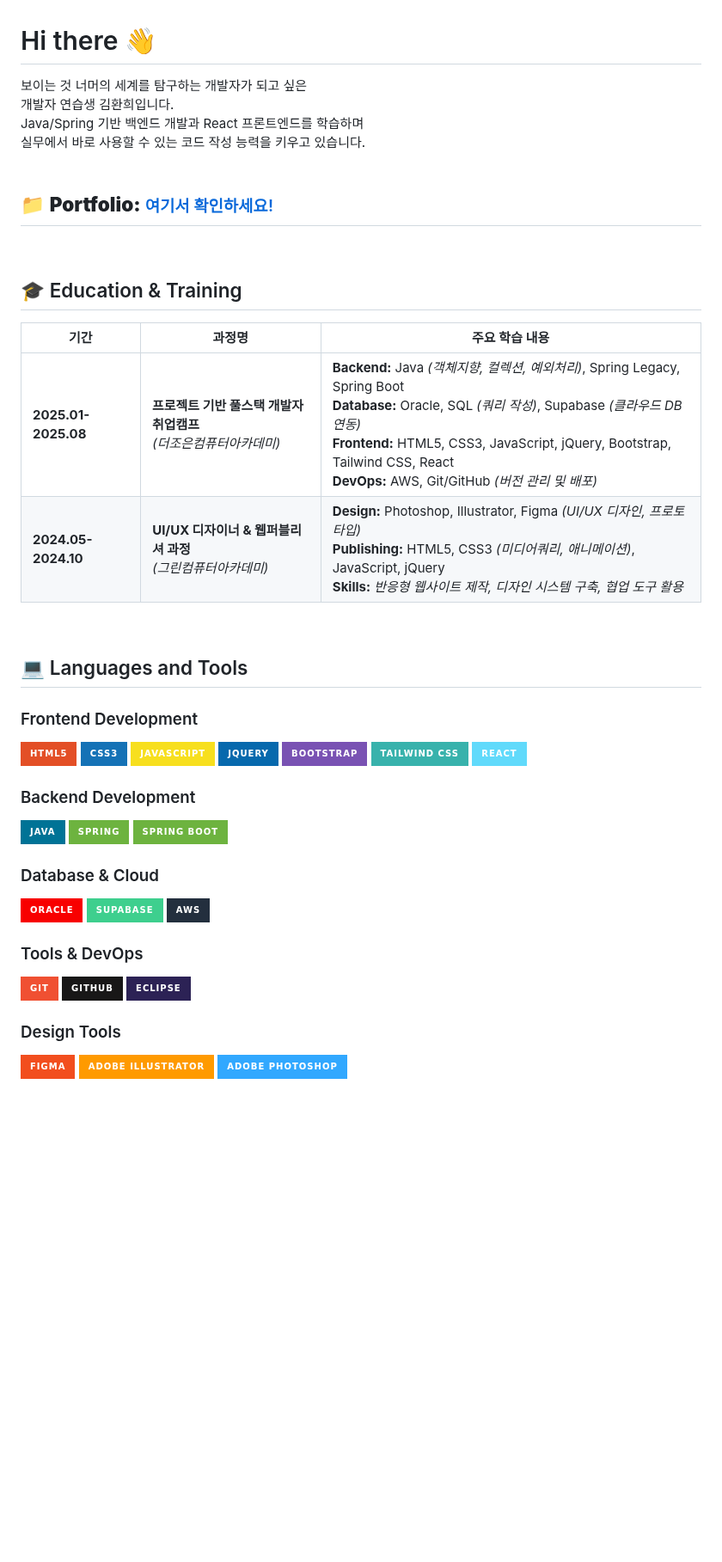
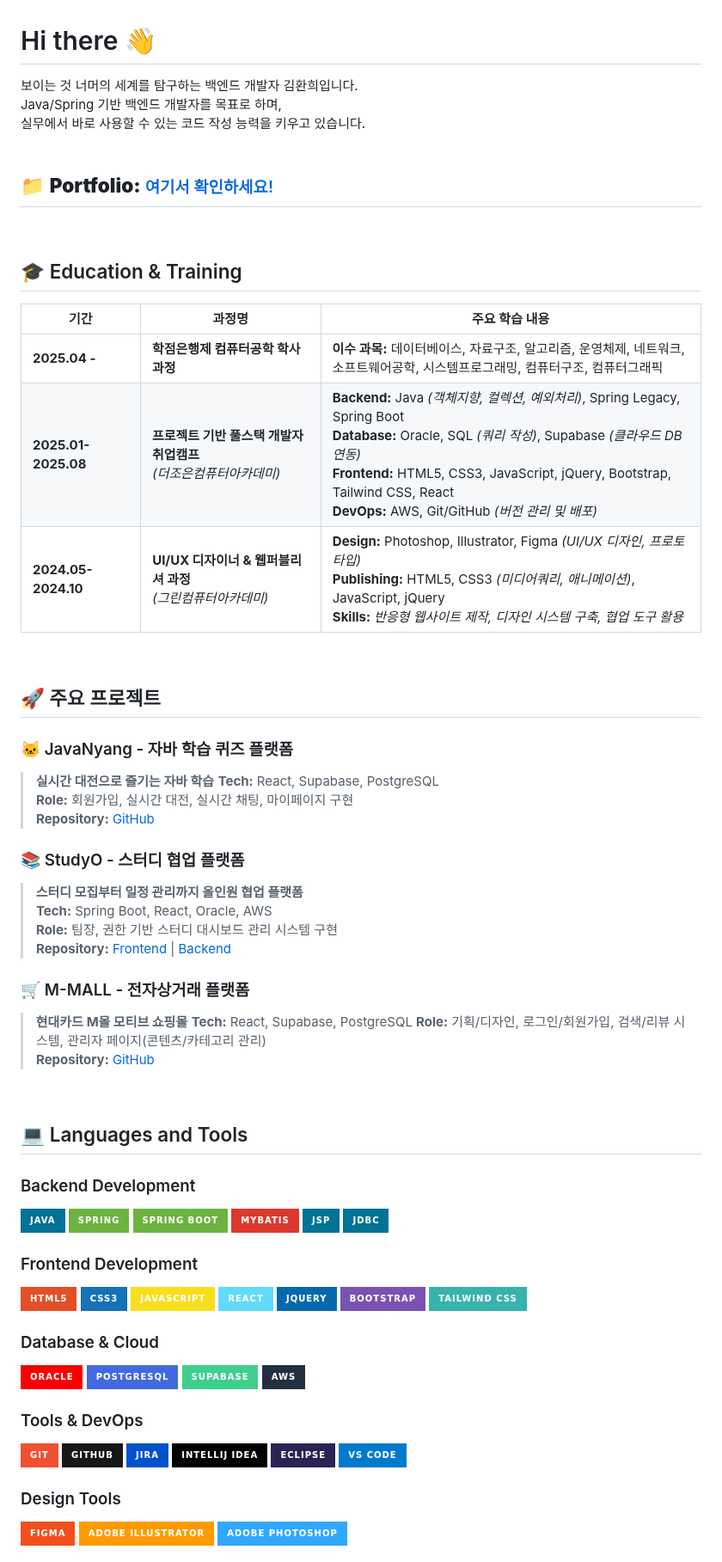
Before and after one commit to rlaksl/rlaksl, a Markdown page: README.md, the part around the change. Shown at 86% size. Rendered like a GitHub page; badges without logos; blank space fills up the shorter version.

```diff
--- a/README.md
+++ b/README.md
@@ -1,8 +1,7 @@
 # Hi there 👋
-보이는 것 너머의 세계를 탐구하는 개발자가 되고 싶은
-개발자 연습생 김환희입니다.
+보이는 것 너머의 세계를 탐구하는 백엔드 개발자 김환희입니다.
 <br>
-Java/Spring 기반 백엔드 개발과 React 프론트엔드를 학습하며
+Java/Spring 기반 백엔드 개발자를 목표로 하며,
 실무에서 바로 사용할 수 있는 코드 작성 능력을 키우고 있습니다.
 <br/><br/>
 ## 📁 **Portfolio:** <small>[여기서 확인하세요!](https://rlaksl.github.io/portfolio_hwanhui/)</small>
@@ -13,34 +12,61 @@ Java/Spring 기반 백엔드 개발과 React 프론트엔드를 학습하며
 
 | 기간 | 과정명 | 주요 학습 내용 |
 |------|--------|---------------|
+| **2025.04 -** | **학점은행제 컴퓨터공학 학사과정** | **이수 과목:** 데이터베이스, 자료구조, 알고리즘, 운영체제, 네트워크,<br/>소프트웨어공학, 시스템프로그래밍, 컴퓨터구조, 컴퓨터그래픽 |
 | **2025.01-2025.08** | **프로젝트 기반 풀스택 개발자 취업캠프**<br/>*(더조은컴퓨터아카데미)* | **Backend:** Java *(객체지향, 컬렉션, 예외처리)*, Spring Legacy, Spring Boot<br/>**Database:** Oracle, SQL *(쿼리 작성)*, Supabase *(클라우드 DB 연동)*<br/>**Frontend:** HTML5, CSS3, JavaScript, jQuery, Bootstrap, Tailwind CSS, React<br/>**DevOps:** AWS, Git/GitHub *(버전 관리 및 배포)* |
 | **2024.05-2024.10** | **UI/UX 디자이너 & 웹퍼블리셔 과정**<br/>*(그린컴퓨터아카데미)* | **Design:** Photoshop, Illustrator, Figma *(UI/UX 디자인, 프로토타입)*<br/>**Publishing:** HTML5, CSS3 *(미디어쿼리, 애니메이션)*, JavaScript, jQuery<br/>**Skills:** *반응형 웹사이트 제작, 디자인 시스템 구축, 협업 도구 활용* |
 
 <br/>
 
+## 🚀 주요 프로젝트
+
+### 🐱 JavaNyang - 자바 학습 퀴즈 플랫폼
+> **실시간 대전으로 즐기는 자바 학습**
+> **Tech:** React, Supabase, PostgreSQL
+> **Role:** 회원가입, 실시간 대전, 실시간 채팅, 마이페이지 구현
+> **Repository:** [GitHub](https://github.com/rlaksl/JavaNyang)
+
+### 📚 StudyO - 스터디 협업 플랫폼
+> **스터디 모집부터 일정 관리까지 올인원 협업 플랫폼**
+> **Tech:** Spring Boot, React, Oracle, AWS
+> **Role:** 팀장, 권한 기반 스터디 대시보드 관리 시스템 구현
+> **Repository:** [Frontend](https://github.com/rlaksl/studyO-frontend) | [Backend](https://github.com/rlaksl/studyO-backend)
+
+### 🛒 M-MALL - 전자상거래 플랫폼
+> **현대카드 M몰 모티브 쇼핑몰**
+> **Tech:** React, Supabase, PostgreSQL
+> **Role:** 기획/디자인, 로그인/회원가입, 검색/리뷰 시스템, 관리자 페이지(콘텐츠/카테고리 관리)
+> **Repository:** [GitHub](https://github.com/MMALL-Dev-Project/M-MALL)
+
+<br/>
+
 ## 💻 Languages and Tools
+
+### Backend Development
+<p align="left">
+  <img src="https://img.shields.io/badge/Java-007396?style=for-the-badge&logo=openjdk&logoColor=white" alt="Java"/>
+  <img src="https://img.shields.io/badge/Spring-6DB33F?style=for-the-badge&logo=spring&logoColor=white" alt="Spring"/>
+  <img src="https://img.shields.io/badge/Spring_Boot-6DB33F?style=for-the-badge&logo=spring-boot&logoColor=white" alt="Spring Boot"/>
+  <img src="https://img.shields.io/badge/MyBatis-DC382D?style=for-the-badge&logo=mybatis&logoColor=white" alt="MyBatis"/>
+  <img src="https://img.shields.io/badge/JSP-007396?style=for-the-badge&logo=openjdk&logoColor=white" alt="JSP"/>
+  <img src="https://img.shields.io/badge/JDBC-007396?style=for-the-badge&logo=openjdk&logoColor=white" alt="JDBC"/>
+</p>
 
 ### Frontend Development
 <p align="left">
   <img src="https://img.shields.io/badge/HTML5-E34F26?style=for-the-badge&logo=html5&logoColor=white" alt="HTML5"/>
   <img src="https://img.shields.io/badge/CSS3-1572B6?style=for-the-badge&logo=css3&logoColor=white" alt="CSS3"/>
   <img src="https://img.shields.io/badge/JavaScript-F7DF1E?style=for-the-badge&logo=javascript&logoColor=black" alt="JavaScript"/>
+  <img src="https://img.shields.io/badge/React-61DAFB?style=for-the-badge&logo=react&logoColor=black" alt="React"/>
   <img src="https://img.shields.io/badge/jQuery-0769AD?style=for-the-badge&logo=jquery&logoColor=white" alt="jQuery"/>
   <img src="https://img.shields.io/badge/Bootstrap-7952B3?style=for-the-badge&logo=bootstrap&logoColor=white" alt="Bootstrap"/>
   <img src="https://img.shields.io/badge/Tailwind_CSS-38B2AC?style=for-the-badge&logo=tailwind-css&logoColor=white" alt="Tailwind CSS"/>
-  <img src="https://img.shields.io/badge/React-61DAFB?style=for-the-badge&logo=react&logoColor=black" alt="React"/>
-</p>
-
-### Backend Development
-<p align="left">
-  <img src="https://img.shields.io/badge/Java-007396?style=for-the-badge&logo=java&logoColor=white" alt="Java"/>
-  <img src="https://img.shields.io/badge/Spring-6DB33F?style=for-the-badge&logo=spring&logoColor=white" alt="Spring"/>
-  <img src="https://img.shields.io/badge/Spring_Boot-6DB33F?style=for-the-badge&logo=spring-boot&logoColor=white" alt="Spring Boot"/>
 </p>
 
 ### Database & Cloud
 <p align="left">
   <img src="https://img.shields.io/badge/Oracle-F80000?style=for-the-badge&logo=oracle&logoColor=white" alt="Oracle"/>
+  <img src="https://img.shields.io/badge/PostgreSQL-4169E1?style=for-the-badge&logo=postgresql&logoColor=white" alt="PostgreSQL"/>
   <img src="https://img.shields.io/badge/Supabase-3ECF8E?style=for-the-badge&logo=supabase&logoColor=white" alt="Supabase"/>
   <img src="https://img.shields.io/badge/AWS-232F3E?style=for-the-badge&logo=amazon-aws&logoColor=white" alt="AWS"/>
 </p>
@@ -49,7 +75,10 @@ Java/Spring 기반 백엔드 개발과 React 프론트엔드를 학습하며
 <p align="left">
   <img src="https://img.shields.io/badge/Git-F05032?style=for-the-badge&logo=git&logoColor=white" alt="Git"/>
   <img src="https://img.shields.io/badge/GitHub-181717?style=for-the-badge&logo=github&logoColor=white" alt="GitHub"/>
+  <img src="https://img.shields.io/badge/Jira-0052CC?style=for-the-badge&logo=jira&logoColor=white" alt="Jira"/>
+  <img src="https://img.shields.io/badge/IntelliJ_IDEA-000000?style=for-the-badge&logo=intellij-idea&logoColor=white" alt="IntelliJ IDEA"/>
   <img src="https://img.shields.io/badge/Eclipse-2C2255?style=for-the-badge&logo=eclipse&logoColor=white" alt="Eclipse"/>
+  <img src="https://img.shields.io/badge/VS_Code-007ACC?style=for-the-badge&logo=visual-studio-code&logoColor=white" alt="VS Code"/>
 </p>
 
 ### Design Tools
```
